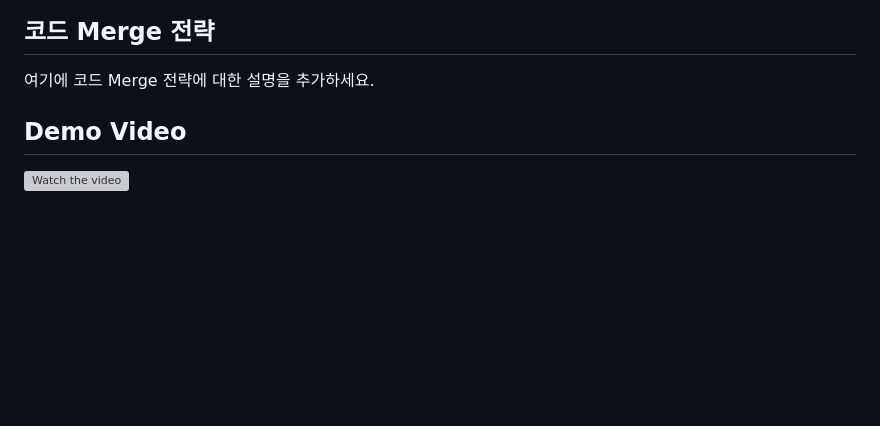
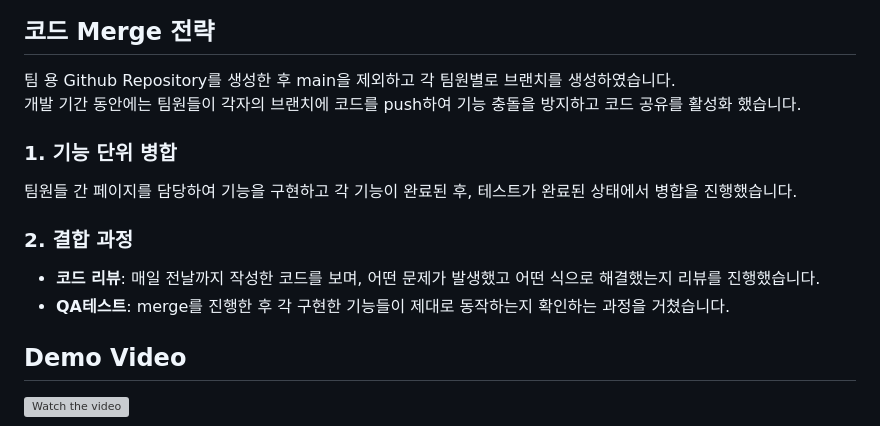
Before and after one commit to spartateammate/team-intro, a Markdown page: README.md, the part around the change. GitHub-like rendering; blank space fills up the shorter version; grey boxes are pictures that could not be loaded.

Commit message:
amend code merge strategy on readme

```diff
--- a/README.md
+++ b/README.md
@@ -62,7 +62,15 @@
 
 
 ## 코드 Merge 전략
-여기에 코드 Merge 전략에 대한 설명을 추가하세요.
+팀 용 Github Repository를 생성한 후 main을 제외하고 각 팀원별로 브랜치를 생성하였습니다.<br>
+개발 기간 동안에는 팀원들이 각자의 브랜치에 코드를 push하여 기능 충돌을 방지하고 코드 공유를 활성화 했습니다.<br>
+
+### 1. 기능 단위 병합
+팀원들 간 페이지를 담당하여 기능을 구현하고 각 기능이 완료된 후, 테스트가 완료된 상태에서 병합을 진행했습니다.<br>
+
+### 2. 결합 과정
+- **코드 리뷰**: 매일 전날까지 작성한 코드를 보며, 어떤 문제가 발생했고 어떤 식으로 해결했는지 리뷰를 진행했습니다.
+- **QA테스트**: merge를 진행한 후 각 구현한 기능들이 제대로 동작하는지 확인하는 과정을 거쳤습니다.
 
 
 
```
